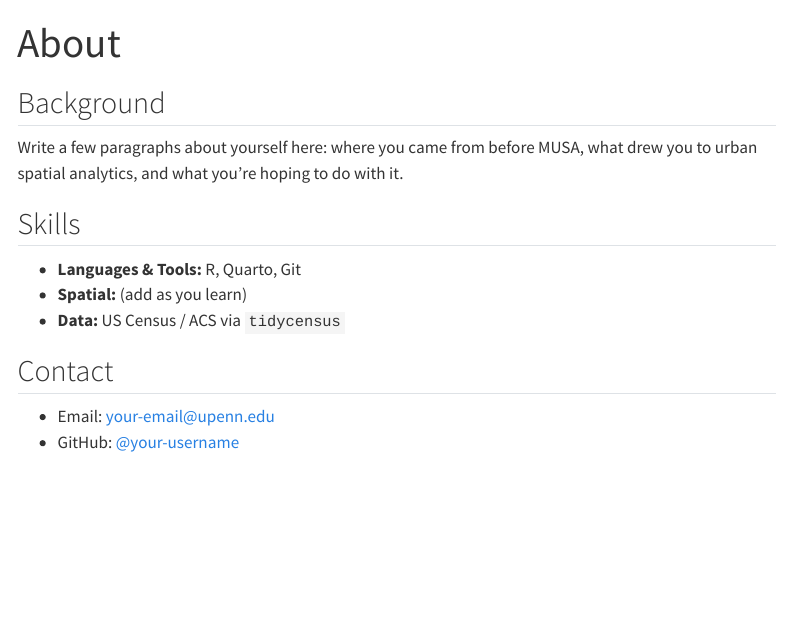
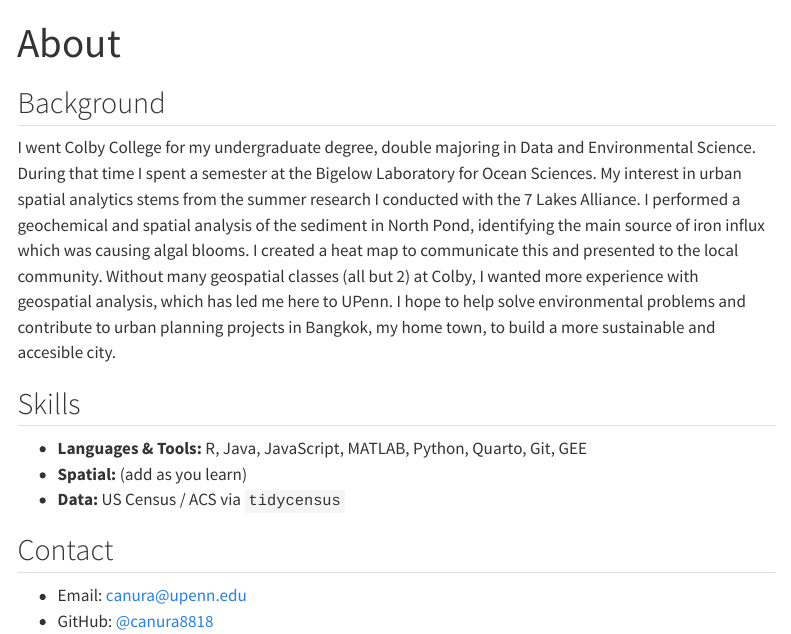
Before and after one commit to canura8818/MUSA-5080-portfolio, a Quarto document (about.qmd): the page in a window 1100 px wide, from its top. Rendered offline with R 4.5, knitr and Pandoc in place of Quarto, with nearby package versions; menus at the side of the page are left out.

Commit message:
Added a bunch of info

```diff
--- a/_quarto.yml
+++ b/_quarto.yml
@@ -4,7 +4,7 @@ project:
   execute-dir: project
 
 website:
-  title: "YOUR NAME HERE - MUSA 5080 Portfolio"        # <-- CHANGE THIS
+  title: "Tatar Anurakwongsri - MUSA 5080 Portfolio"
   description: "Public Policy Analytics portfolio"
   navbar:
     title: "Portfolio"
@@ -19,7 +19,7 @@ website:
         text: "Assignments"
     right:
       - icon: github
-        href: https://github.com/YOUR-USERNAME-HERE/MUSA-5080-portfolio      # <-- CHANGE THIS
+        href: https://github.com/canura8818/MUSA-5080-portfolio
 
 format:
   html:
--- a/about.qmd
+++ b/about.qmd
@@ -6,14 +6,23 @@ title: "About"
 
 <!-- CHANGE THIS -->
 
-Write a few paragraphs about yourself here: where you came from before MUSA,
-what drew you to urban spatial analytics, and what you're hoping to do with it.
+I went Colby College for my undergraduate degree, double majoring in Data and
+Environmental Science. During that time I spent a semester at the Bigelow
+Laboratory for Ocean Sciences. My interest in urban spatial analytics stems from
+the summer research I conducted with the 7 Lakes Alliance. I performed a
+geochemical and spatial analysis of the sediment in North Pond, identifying the
+main source of iron influx which was causing algal blooms. I created a heat map
+to communicate this and presented to the local community. Without many
+geospatial classes (all but 2) at Colby, I wanted more experience with
+geospatial analysis, which has led me here to UPenn. I hope to help solve
+environmental problems and contribute to urban planning projects in Bangkok, my
+home town, to build a more sustainable and accesible city.
 
 ## Skills
 
 <!-- CHANGE THIS: update this through the semester as it becomes true -->
 
-- **Languages & Tools:** R, Quarto, Git
+- **Languages & Tools:** R, Java, JavaScript, MATLAB, Python, Quarto, Git, GEE
 - **Spatial:** (add as you learn)
 - **Data:** US Census / ACS via `tidycensus`
 
@@ -21,5 +30,5 @@ what drew you to urban spatial analytics, and what you're hoping to do with it.
 
 <!-- CHANGE THIS -->
 
-- Email: your-email@upenn.edu
-- GitHub: [@your-username](https://github.com/your-username)
+- Email: canura@upenn.edu
+- GitHub: [@canura8818](https://github.com/canura8818)
```
Also changed, not shown: index.qmd (+6 -4 lines), docs/search.json, 9 other files.
